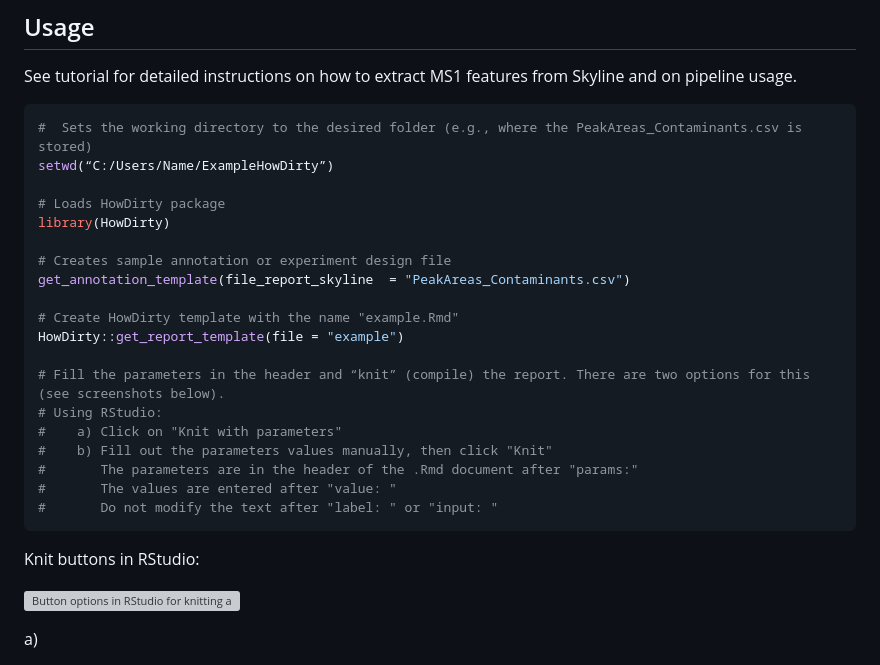
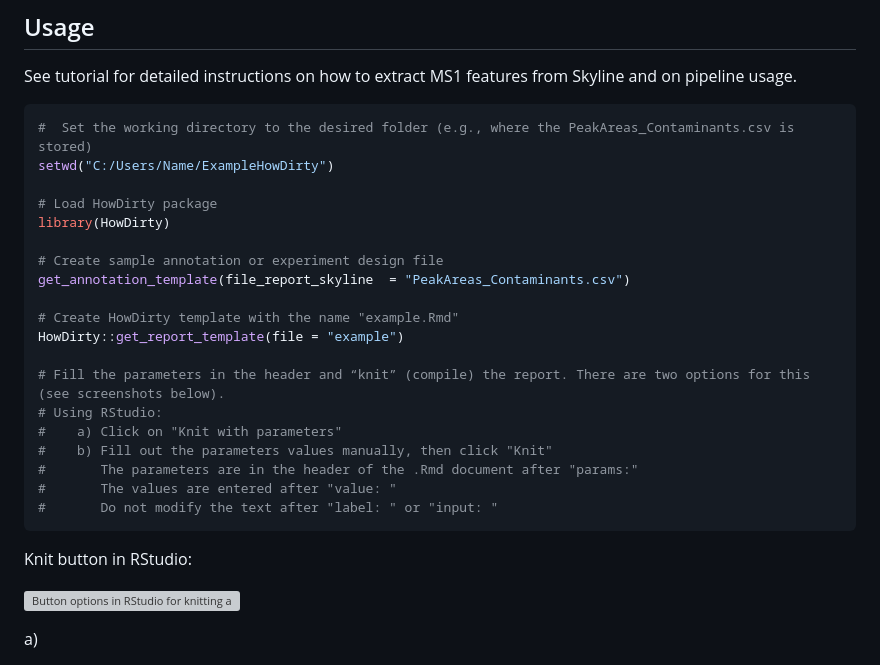
Before and after one commit to DavidGZ1/HowDirty, a Markdown page: README.md, the part around the change printed below. GitHub-like rendering; grey boxes are pictures that could not be loaded.

Commit message:
Update README.md (#10)

````diff
--- a/README.md
+++ b/README.md
@@ -34,13 +34,13 @@ install_github("DavidGZ1/HowDirty", force = TRUE)
 See tutorial for detailed instructions on how to extract MS1 features from Skyline and on pipeline usage.
 
 ```r
-#  Sets the working directory to the desired folder (e.g., where the PeakAreas_Contaminants.csv is stored)
-setwd(“C:/Users/Name/ExampleHowDirty”)
+#  Set the working directory to the desired folder (e.g., where the PeakAreas_Contaminants.csv is stored)
+setwd("C:/Users/Name/ExampleHowDirty")
 
-# Loads HowDirty package
+# Load HowDirty package
 library(HowDirty)
 
-# Creates sample annotation or experiment design file
+# Create sample annotation or experiment design file
 get_annotation_template(file_report_skyline  = "PeakAreas_Contaminants.csv")
 
 # Create HowDirty template with the name "example.Rmd"
@@ -54,7 +54,7 @@ HowDirty::get_report_template(file = "example")
 #       The values are entered after "value: "
 #       Do not modify the text after "label: " or "input: "
 ```
-Knit buttons in RStudio:
+Knit button in RStudio:
 
 ![Button options in RStudio for knitting a markdown file. Shots the Knit button with a dropdown menu, that includes 'Knit to HTML', 'Knit to PDF', 'Knit to Word', 'Knit with Parameters'.](https://github.com/DavidGZ1/HowDirty/assets/134387857/be25535d-6583-4b75-8f64-09a407d1d5cf)
 
````
Also changed, not shown: other parts of README.md (+1 -1 lines).
